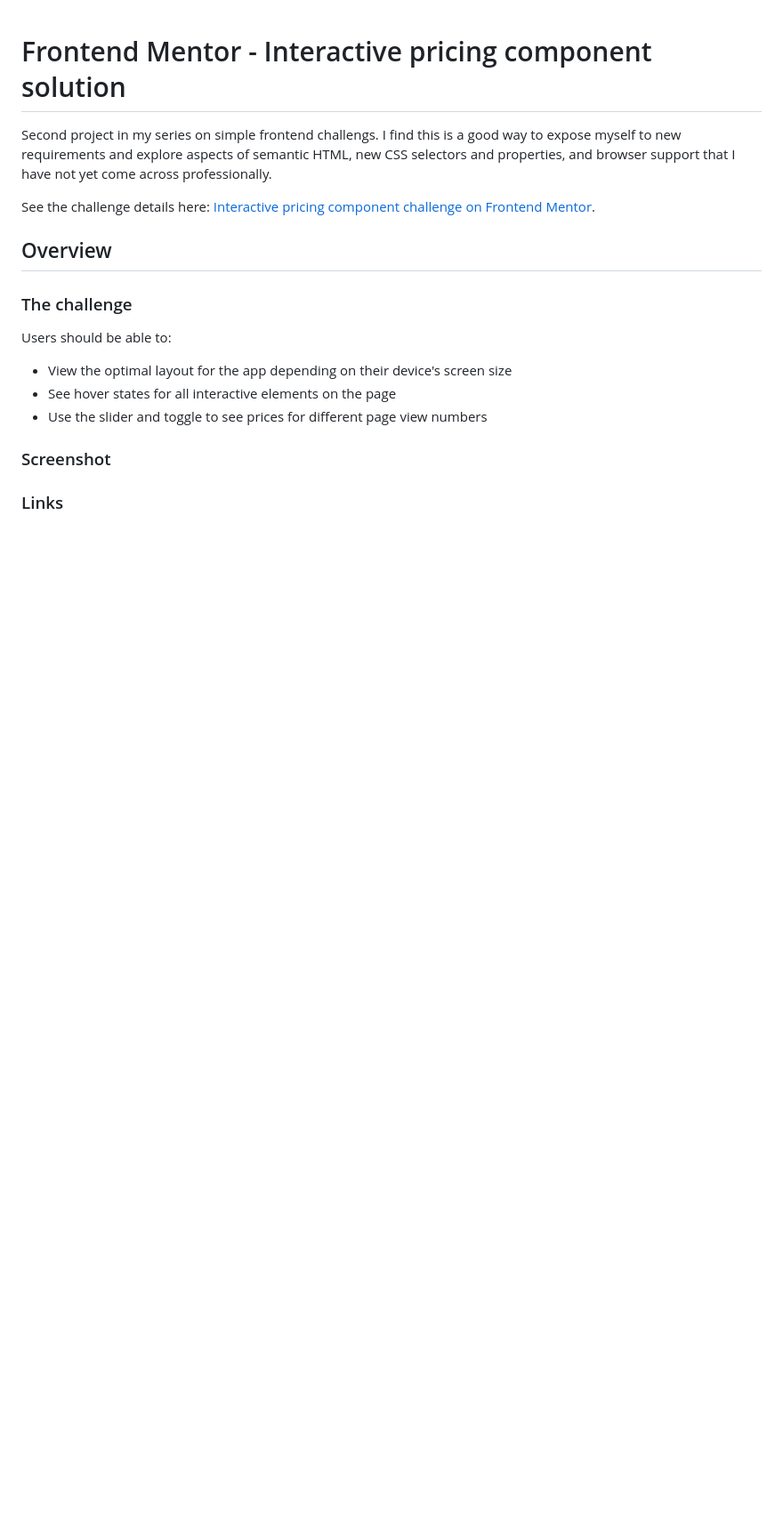
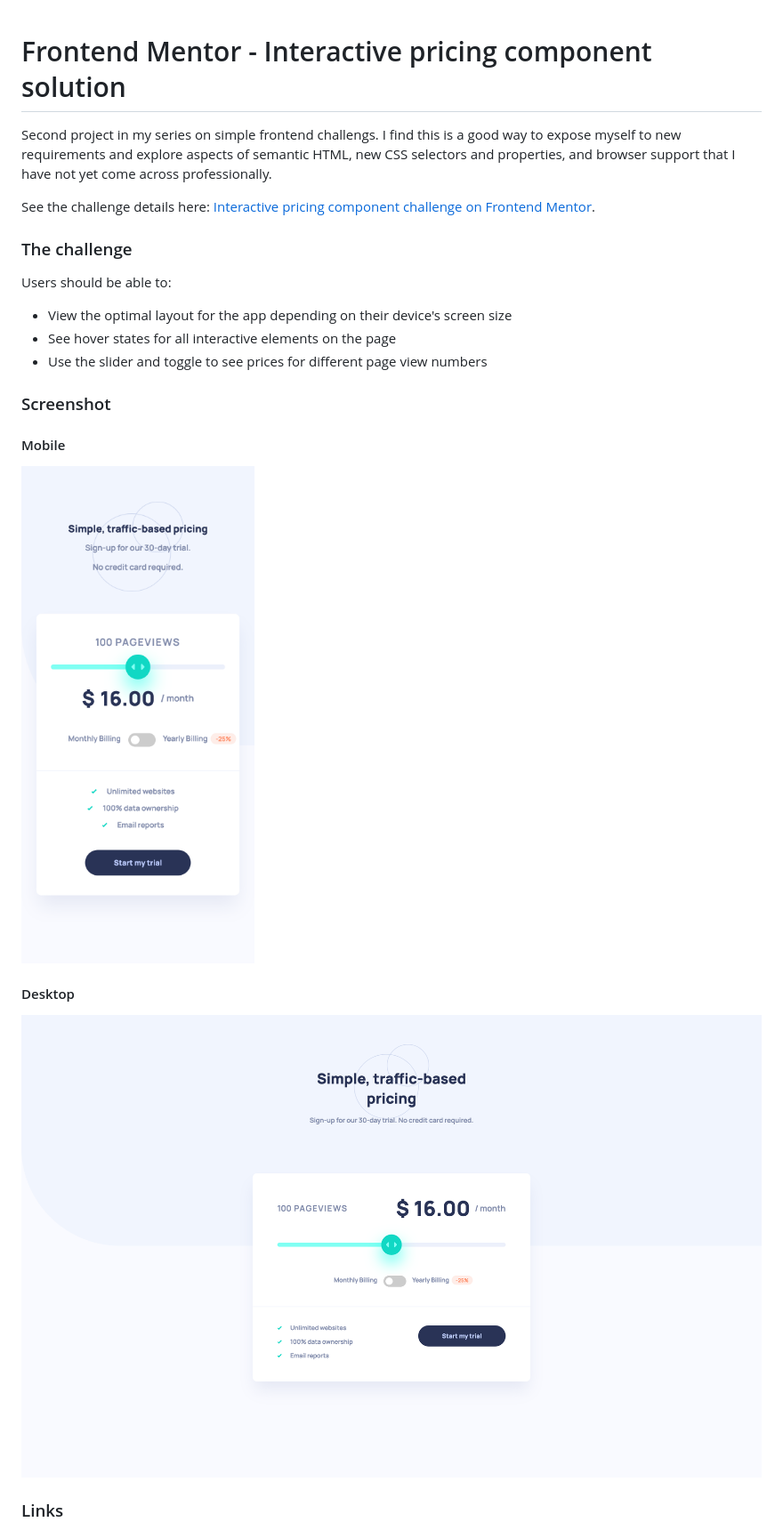
Before and after one commit to cassandi/002-fm-price-slider-component, a Markdown page: README.md, the part around the change printed below. Shown: that part at 89% size. Drawn GitHub-style; pictures changed too: images/desktop.png (added), images/mobile.png (added); blank space fills up the shorter version.

```diff
--- a/README-template.md
+++ b/README.md
@@ -3,8 +3,6 @@
 Second project in my series on simple frontend challengs. I find this is a good way to expose myself to new requirements and explore aspects of semantic HTML, new CSS selectors and properties, and browser support that I have not yet come across professionally.
 
 See the challenge details here: [Interactive pricing component challenge on Frontend Mentor](https://www.frontendmentor.io/challenges/interactive-pricing-component-t0m8PIyY8).
-
-## Overview
 
 ### The challenge
 
@@ -16,5 +14,13 @@ Users should be able to:
 
 ### Screenshot
 
+#### Mobile
+
+![](images/mobile.png)
+
+#### Desktop
+
+![](images/desktop.png)
+
 ### Links
 
```
Also changed, not shown: other parts of README.md (+2 -4 lines).
